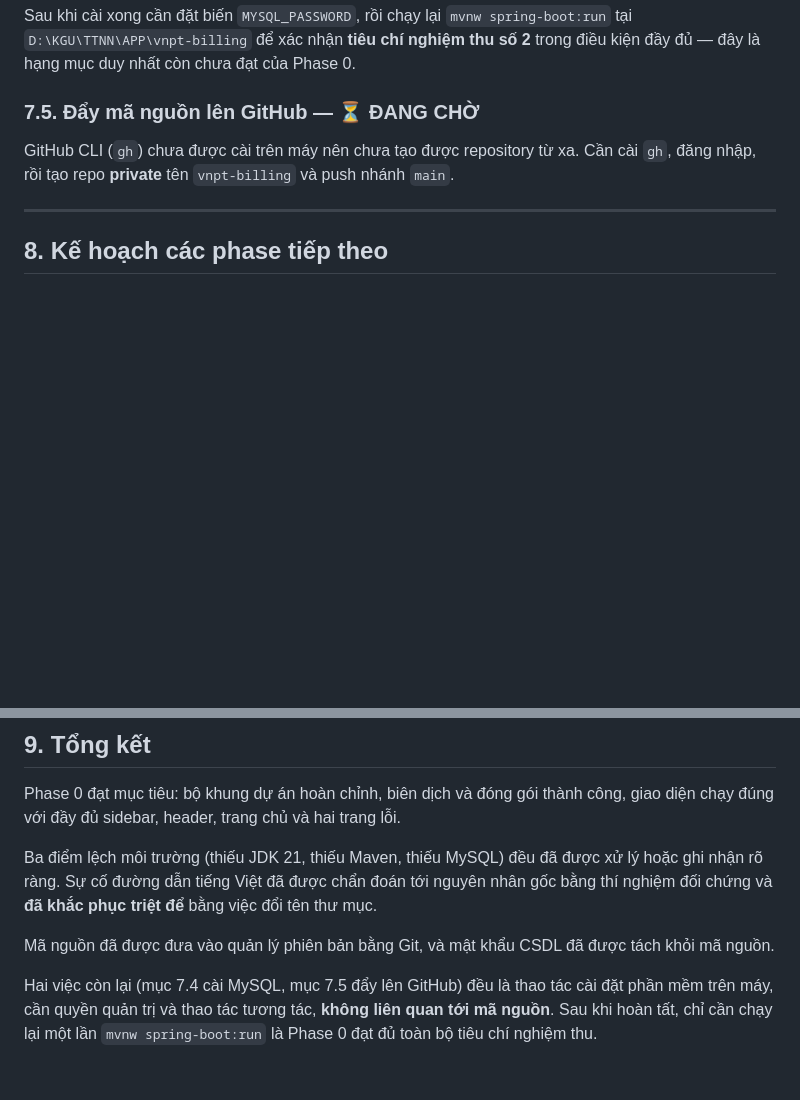
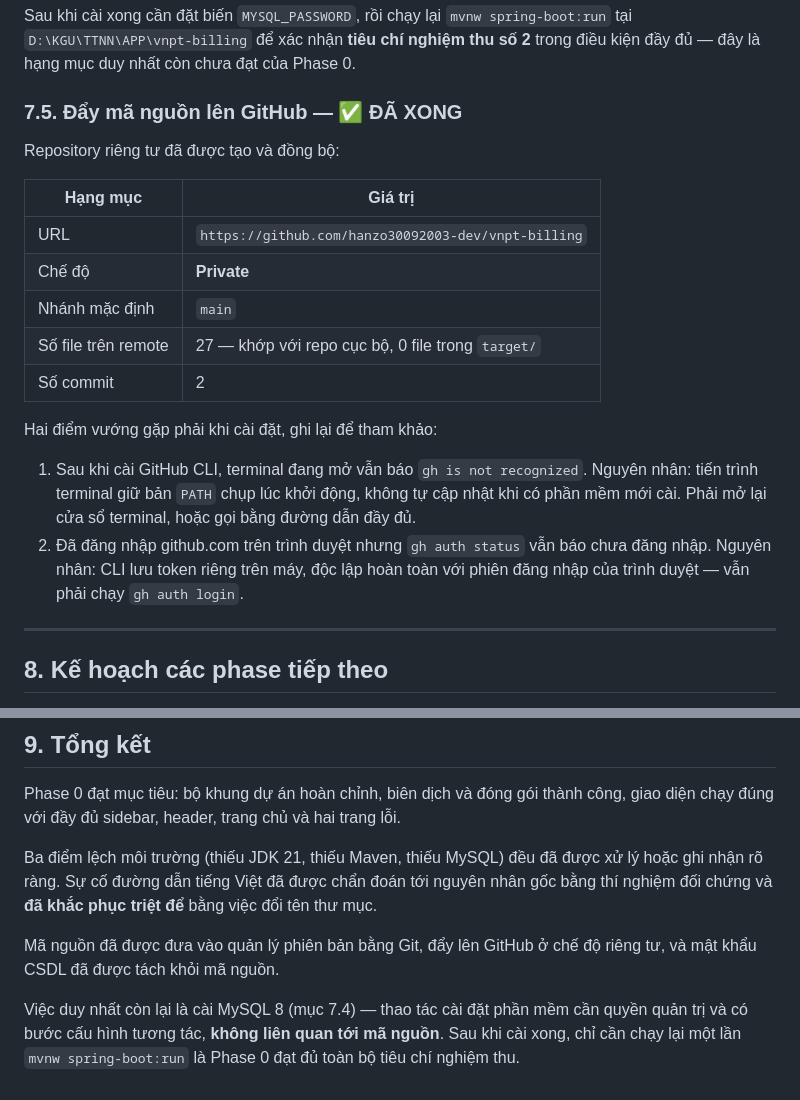
Before and after one commit to hanzo30092003-dev/vnpt-billing, a Markdown page: docs/PHASE-0-REPORT.md, 2 parts joined by grey strips. Rendered like a GitHub page; blank space fills up the shorter version.

Commit message:
docs: cap nhat muc 7.5 - da tao repo private va push len GitHub
- Muc 7.5 chuyen tu DANG CHO sang DA XONG, kem thong tin repo
- Ghi lai 2 diem vuong khi cai dat: PATH cu trong terminal dang mo,
  va dang nhap trinh duyet khong thay the duoc gh auth login
- Muc 9: chi con lai mot viec ton dong la cai MySQL

Co-Authored-By: Claude Opus 5 <noreply@anthropic.com>

```diff
--- a/docs/PHASE-0-REPORT.md
+++ b/docs/PHASE-0-REPORT.md
@@ -338,11 +338,26 @@ Sau khi cài xong cần đặt biến `MYSQL_PASSWORD`, rồi chạy lại `mvnw
 tại `D:\KGU\TTNN\APP\vnpt-billing` để xác nhận **tiêu chí nghiệm thu số 2** trong
 điều kiện đầy đủ — đây là hạng mục duy nhất còn chưa đạt của Phase 0.
 
-### 7.5. Đẩy mã nguồn lên GitHub — ⏳ ĐANG CHỜ
+### 7.5. Đẩy mã nguồn lên GitHub — ✅ ĐÃ XONG
 
-GitHub CLI (`gh`) chưa được cài trên máy nên chưa tạo được repository từ xa.
-Cần cài `gh`, đăng nhập, rồi tạo repo **private** tên `vnpt-billing` và push
-nhánh `main`.
+Repository riêng tư đã được tạo và đồng bộ:
+
+| Hạng mục | Giá trị |
+|---|---|
+| URL | `https://github.com/hanzo30092003-dev/vnpt-billing` |
+| Chế độ | **Private** |
+| Nhánh mặc định | `main` |
+| Số file trên remote | 27 — khớp với repo cục bộ, 0 file trong `target/` |
+| Số commit | 2 |
+
+Hai điểm vướng gặp phải khi cài đặt, ghi lại để tham khảo:
+
+1. Sau khi cài GitHub CLI, terminal đang mở vẫn báo `gh is not recognized`. Nguyên
+   nhân: tiến trình terminal giữ bản `PATH` chụp lúc khởi động, không tự cập nhật khi
+   có phần mềm mới cài. Phải mở lại cửa sổ terminal, hoặc gọi bằng đường dẫn đầy đủ.
+2. Đã đăng nhập github.com trên trình duyệt nhưng `gh auth status` vẫn báo chưa đăng
+   nhập. Nguyên nhân: CLI lưu token riêng trên máy, độc lập hoàn toàn với phiên đăng
+   nhập của trình duyệt — vẫn phải chạy `gh auth login`.
 
 ---
 
@@ -371,10 +386,10 @@ Ba điểm lệch môi trường (thiếu JDK 21, thiếu Maven, thiếu MySQL)
 hoặc ghi nhận rõ ràng. Sự cố đường dẫn tiếng Việt đã được chẩn đoán tới nguyên nhân
 gốc bằng thí nghiệm đối chứng và **đã khắc phục triệt để** bằng việc đổi tên thư mục.
 
-Mã nguồn đã được đưa vào quản lý phiên bản bằng Git, và mật khẩu CSDL đã được tách
-khỏi mã nguồn.
+Mã nguồn đã được đưa vào quản lý phiên bản bằng Git, đẩy lên GitHub ở chế độ riêng
+tư, và mật khẩu CSDL đã được tách khỏi mã nguồn.
 
-Hai việc còn lại (mục 7.4 cài MySQL, mục 7.5 đẩy lên GitHub) đều là thao tác cài đặt
-phần mềm trên máy, cần quyền quản trị và thao tác tương tác, **không liên quan tới
-mã nguồn**. Sau khi hoàn tất, chỉ cần chạy lại một lần `mvnw spring-boot:run` là
-Phase 0 đạt đủ toàn bộ tiêu chí nghiệm thu.
+Việc duy nhất còn lại là cài MySQL 8 (mục 7.4) — thao tác cài đặt phần mềm cần quyền
+quản trị và có bước cấu hình tương tác, **không liên quan tới mã nguồn**. Sau khi cài
+xong, chỉ cần chạy lại một lần `mvnw spring-boot:run` là Phase 0 đạt đủ toàn bộ tiêu
+chí nghiệm thu.
```
